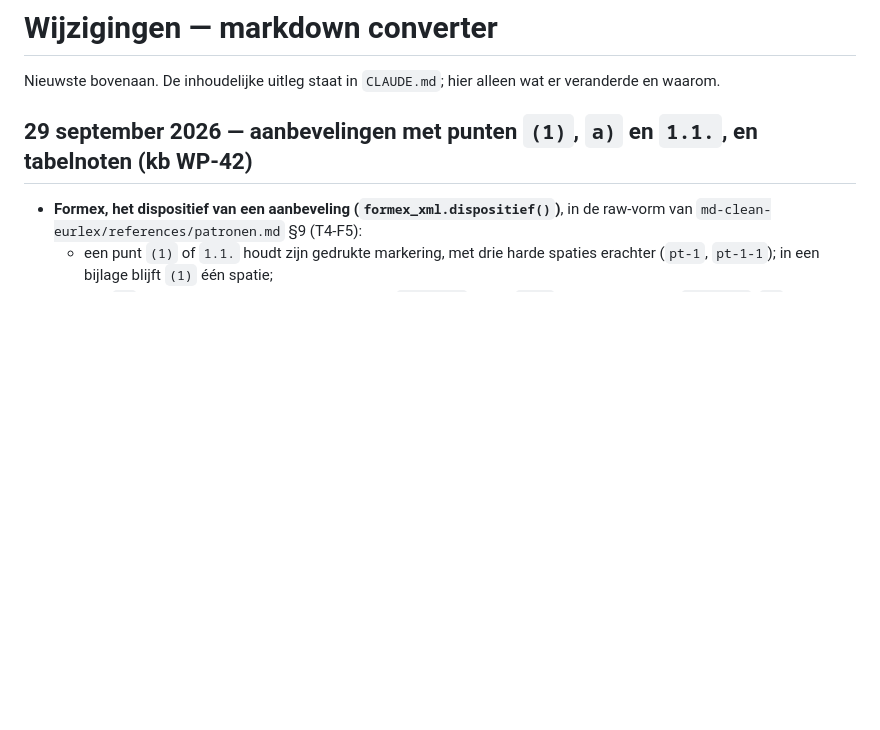
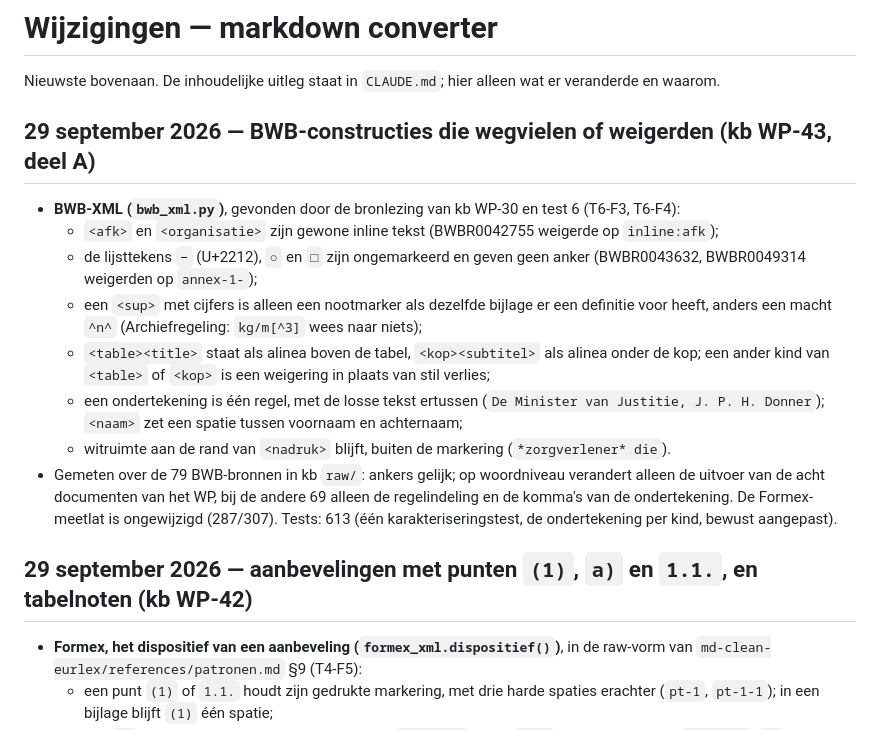
Before and after one commit to fabeerens/markdown-converter, a Markdown page: CHANGELOG.md, the part around the change. Drawn GitHub-style; blank space fills up the shorter version.

Commit message:
Leg de BWB-constructies van kb WP-43 vast in changelog, CLAUDE.md en het testaantal
Deel A van kb WP-43: wat bwb_xml.py sinds ce69284 anders doet, gemeten over de 79 BWB-bronnen
van de kennisbank, en 613 tests.

Co-Authored-By: Claude Opus 5.5 <noreply@anthropic.com>

```diff
--- a/CHANGELOG.md
+++ b/CHANGELOG.md
@@ -2,6 +2,24 @@
 
 Nieuwste bovenaan. De inhoudelijke uitleg staat in `CLAUDE.md`; hier alleen wat er
 veranderde en waarom.
+
+## 29 september 2026 — BWB-constructies die wegvielen of weigerden (kb WP-43, deel A)
+
+- **BWB-XML (`bwb_xml.py`)**, gevonden door de bronlezing van kb WP-30 en test 6 (T6-F3, T6-F4):
+  - `<afk>` en `<organisatie>` zijn gewone inline tekst (BWBR0042755 weigerde op `inline:afk`);
+  - de lijsttekens `−` (U+2212), `○` en `□` zijn ongemarkeerd en geven geen anker (BWBR0043632,
+    BWBR0049314 weigerden op `annex-1-`);
+  - een `<sup>` met cijfers is alleen een nootmarker als dezelfde bijlage er een definitie voor heeft,
+    anders een macht `^n^` (Archiefregeling: `kg/m[^3]` wees naar niets);
+  - `<table><title>` staat als alinea boven de tabel, `<kop><subtitel>` als alinea onder de kop;
+    een ander kind van `<table>` of `<kop>` is een weigering in plaats van stil verlies;
+  - een ondertekening is één regel, met de losse tekst ertussen (`De Minister van Justitie, J. P. H.
+    Donner`); `<naam>` zet een spatie tussen voornaam en achternaam;
+  - witruimte aan de rand van `<nadruk>` blijft, buiten de markering (`*zorgverlener* die`).
+- Gemeten over de 79 BWB-bronnen in kb `raw/`: ankers gelijk; op woordniveau verandert alleen de
+  uitvoer van de acht documenten van het WP, bij de andere 69 alleen de regelindeling en de komma's
+  van de ondertekening. De Formex-meetlat is ongewijzigd (287/307). Tests: 613 (één
+  karakteriseringstest, de ondertekening per kind, bewust aangepast).
 
 ## 29 september 2026 — aanbevelingen met punten `(1)`, `a)` en `1.1.`, en tabelnoten (kb WP-42)
 
```
Also changed, not shown: AGENTS.md (+1 -1 lines), CLAUDE.md (+4 -0 lines).
